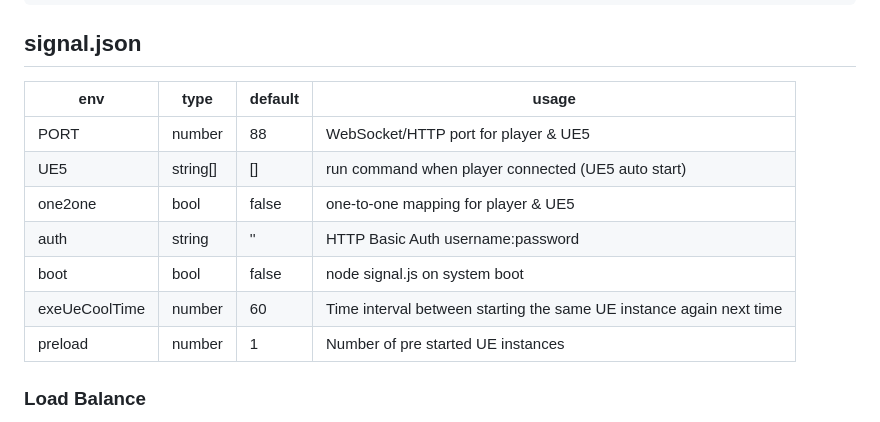
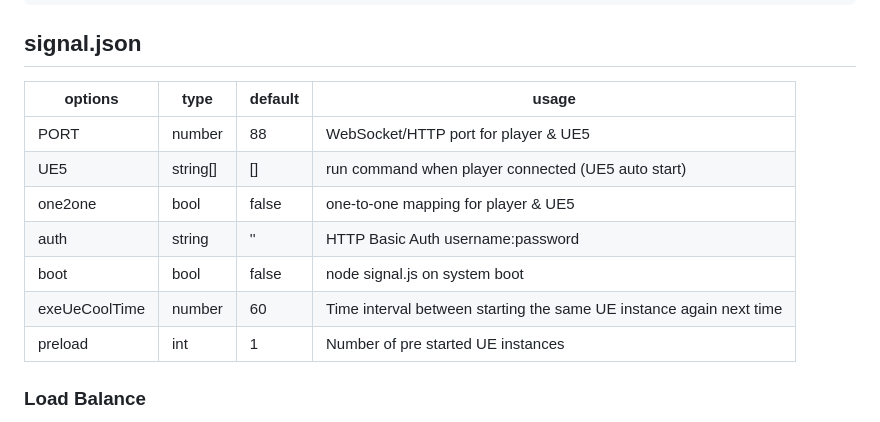
Before and after one commit to inveta/peer-stream, a Markdown page: README.md, the part around the change. Drawn GitHub-style.

```diff
--- a/README.md
+++ b/README.md
@@ -25,7 +25,7 @@ start http://localhost:88/signal.html
 
 ## signal.json
 
-| env           | type     | default | usage                                                               |
+| options       | type     | default | usage                                                               |
 | ------------- | -------- | ------- | ------------------------------------------------------------------- |
 | PORT          | number   | 88      | WebSocket/HTTP port for player & UE5                                |
 | UE5           | string[] | []      | run command when player connected (UE5 auto start)                  |
@@ -33,7 +33,7 @@ start http://localhost:88/signal.html
 | auth          | string   | ''      | HTTP Basic Auth username:password                                   |
 | boot          | bool     | false   | node signal.js on system boot                                       |
 | exeUeCoolTime | number   | 60      | Time interval between starting the same UE instance again next time |
-| preload       | number   | 1       | Number of pre started UE instances                                  |
+| preload       | int      | 1       | Number of pre started UE instances                                  |
 
 ### Load Balance
 
```
